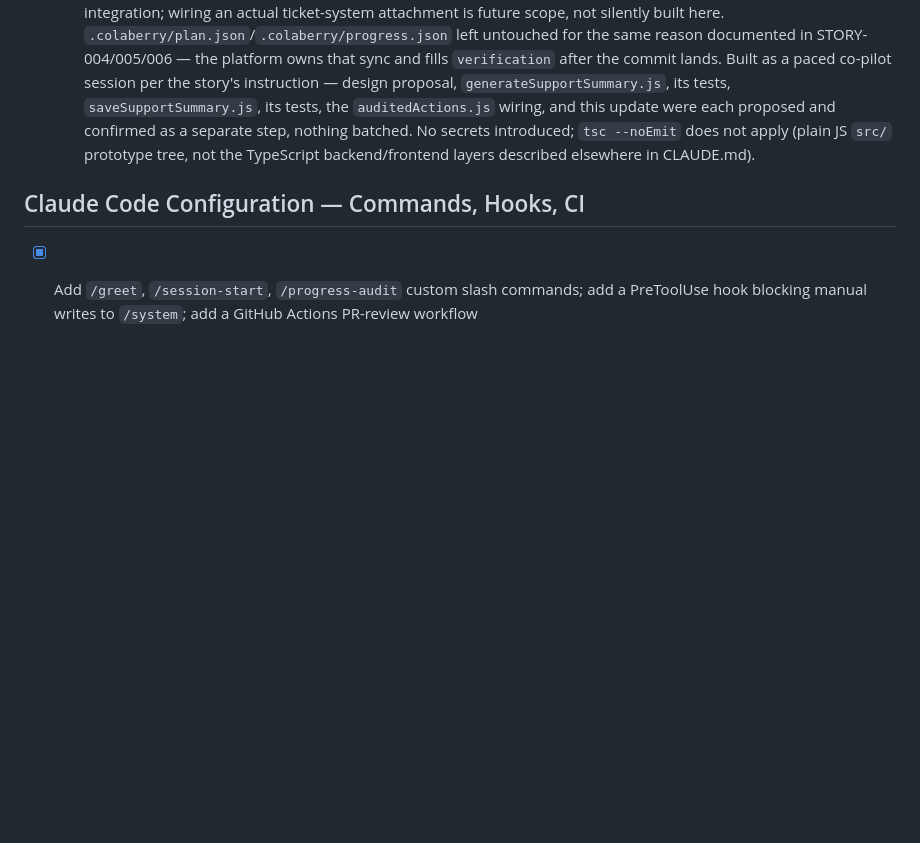
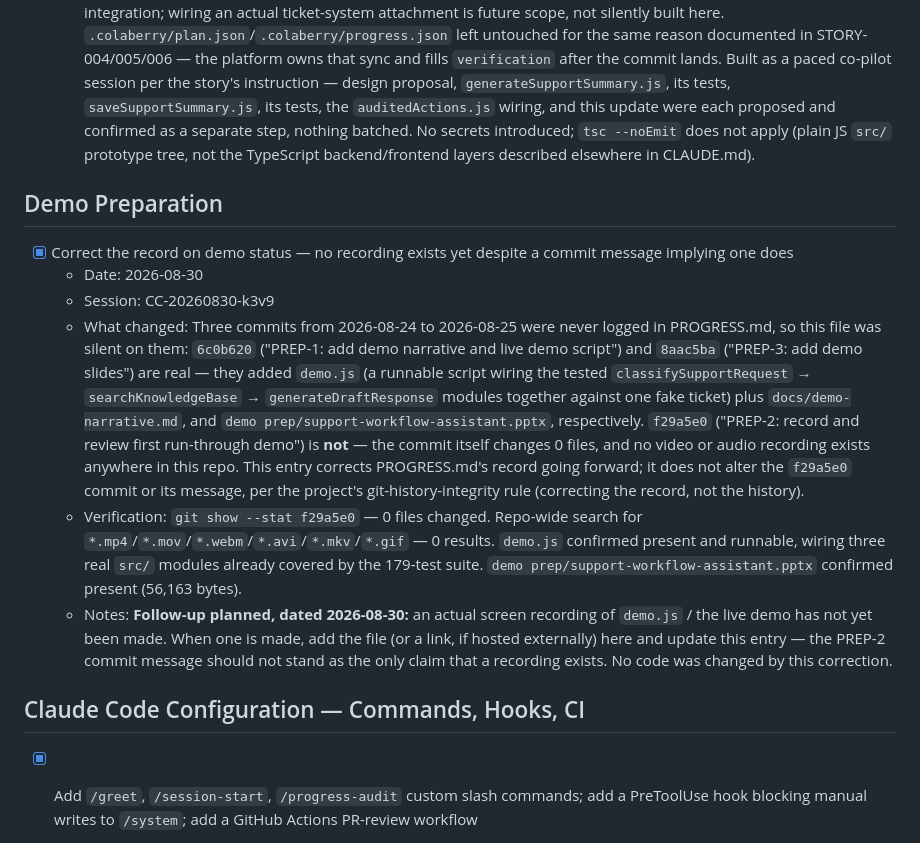
Before and after one commit to fbeig2020-cloud/ai-support-workflow-assistant, a Markdown page: PROGRESS.md, the part around the change. Drawn GitHub-style; blank space fills up the shorter version.

Commit message:
Correct PROGRESS.md: no demo recording exists despite PREP-2 commit message
The PREP-2 commit (f29a5e0) is titled "record and review first
run-through demo" but changes 0 files, and no video/audio recording
exists anywhere in this repo. This adds an honest PROGRESS.md entry
(none existed for the PREP-1/2/3 work) and a dated follow-up note.
The f29a5e0 commit and message are left untouched.

Co-Authored-By: Claude Sonnet 5 <noreply@anthropic.com>

```diff
--- a/PROGRESS.md
+++ b/PROGRESS.md
@@ -188,6 +188,15 @@ Standalone prompt-engineering tooling alongside the main `src/` build. Each prom
   - Verification: `npm test` — 179/179 pass (36 new across the two files, itemized above); the other 143 (classify + guardrail + presentToAgent + reviewClassification + auditLog + auditedActions + knowledgeBaseSearch + generateDraftResponse + generateEscalationRecommendation + reviewEscalation) unaffected. Re-ran the full suite 3 times in a row — 179/179 all three times, no flakiness (each new test file uses its own unique `tests/tmp/<name>-<uuid>/` subdirectory, same fix STORY-003 already established for the concurrent-file-runner race). `node --check` passed on `generateSupportSummary.js`, `saveSupportSummary.js`, and the modified `auditedActions.js`.
   - Notes: This is the last story in the plan per the story brief. No downstream ticketing-system write exists in this repo (same gap already documented for STORY-006's escalation approval) — `saveSupportSummary` writes only to the local `summaries/` directory, which is the correct stopping point for "can be saved with the ticket" absent a real ticketing integration; wiring an actual ticket-system attachment is future scope, not silently built here. `.colaberry/plan.json`/`.colaberry/progress.json` left untouched for the same reason documented in STORY-004/005/006 — the platform owns that sync and fills `verification` after the commit lands. Built as a paced co-pilot session per the story's instruction — design proposal, `generateSupportSummary.js`, its tests, `saveSupportSummary.js`, its tests, the `auditedActions.js` wiring, and this update were each proposed and confirmed as a separate step, nothing batched. No secrets introduced; `tsc --noEmit` does not apply (plain JS `src/` prototype tree, not the TypeScript backend/frontend layers described elsewhere in CLAUDE.md).
 
+## Demo Preparation
+
+- [x] Correct the record on demo status — no recording exists yet despite a commit message implying one does
+  - Date: 2026-08-30
+  - Session: CC-20260830-k3v9
+  - What changed: Three commits from 2026-08-24 to 2026-08-25 were never logged in PROGRESS.md, so this file was silent on them: `6c0b620` ("PREP-1: add demo narrative and live demo script") and `8aac5ba` ("PREP-3: add demo slides") are real — they added `demo.js` (a runnable script wiring the tested `classifySupportRequest` → `searchKnowledgeBase` → `generateDraftResponse` modules together against one fake ticket) plus `docs/demo-narrative.md`, and `demo prep/support-workflow-assistant.pptx`, respectively. `f29a5e0` ("PREP-2: record and review first run-through demo") is **not** — the commit itself changes 0 files, and no video or audio recording exists anywhere in this repo. This entry corrects PROGRESS.md's record going forward; it does not alter the `f29a5e0` commit or its message, per the project's git-history-integrity rule (correcting the record, not the history).
+  - Verification: `git show --stat f29a5e0` — 0 files changed. Repo-wide search for `*.mp4`/`*.mov`/`*.webm`/`*.avi`/`*.mkv`/`*.gif` — 0 results. `demo.js` confirmed present and runnable, wiring three real `src/` modules already covered by the 179-test suite. `demo prep/support-workflow-assistant.pptx` confirmed present (56,163 bytes).
+  - Notes: **Follow-up planned, dated 2026-08-30:** an actual screen recording of `demo.js` / the live demo has not yet been made. When one is made, add the file (or a link, if hosted externally) here and update this entry — the PREP-2 commit message should not stand as the only claim that a recording exists. No code was changed by this correction.
+
 ## Claude Code Configuration — Commands, Hooks, CI
 
 - [x] Add `/greet`, `/session-start`, `/progress-audit` custom slash commands; add a PreToolUse hook blocking manual writes to `/system`; add a GitHub Actions PR-review workflow
```
